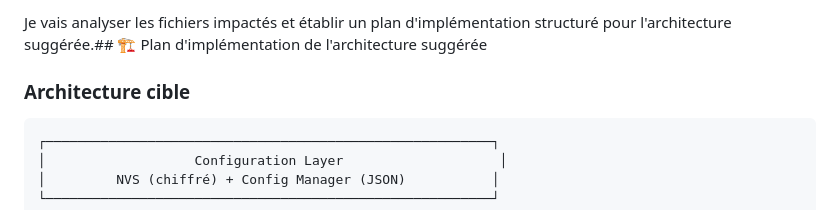
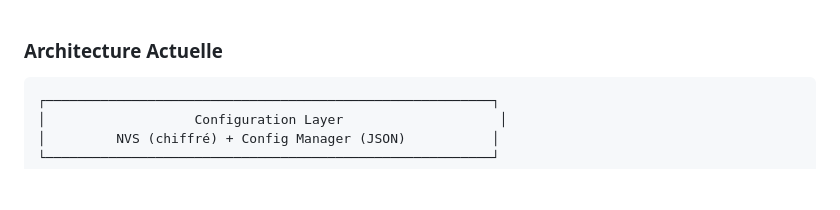
Before and after one commit to thieryfr/TinyBMS, a Markdown page: README_phase1.md, the part around the change. Drawn GitHub-style; blank space fills up the shorter version.

````diff
--- a/README_phase1.md
+++ b/README_phase1.md
@@ -1,6 +1,5 @@
-Je vais analyser les fichiers impactés et établir un plan d'implémentation structuré pour l'architecture suggérée.## 🏗️ Plan d'implémentation de l'architecture suggérée
 
-### Architecture cible
+### Architecture Actuelle
 ```
 ┌─────────────────────────────────────────────────────────┐
 │                   Configuration Layer                    │
````
